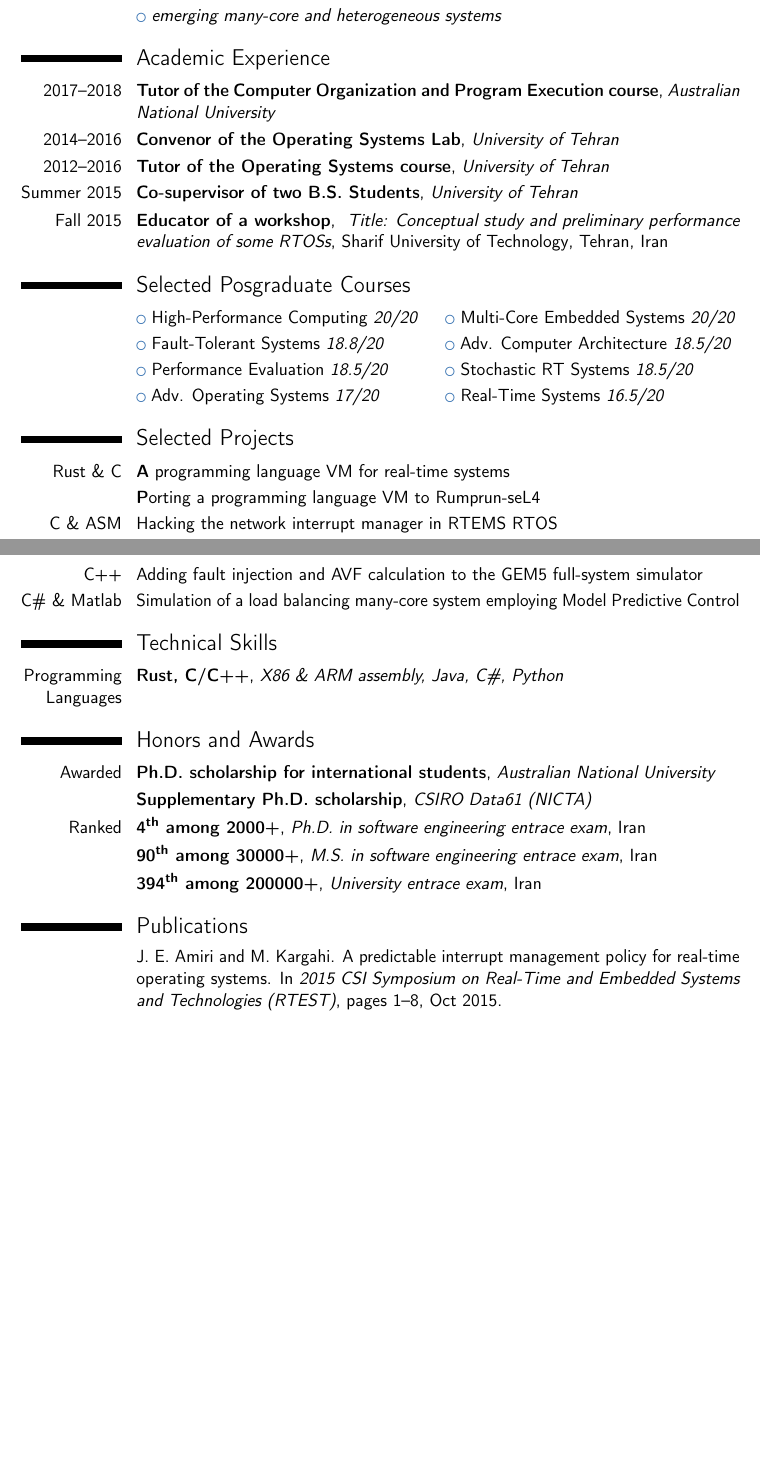
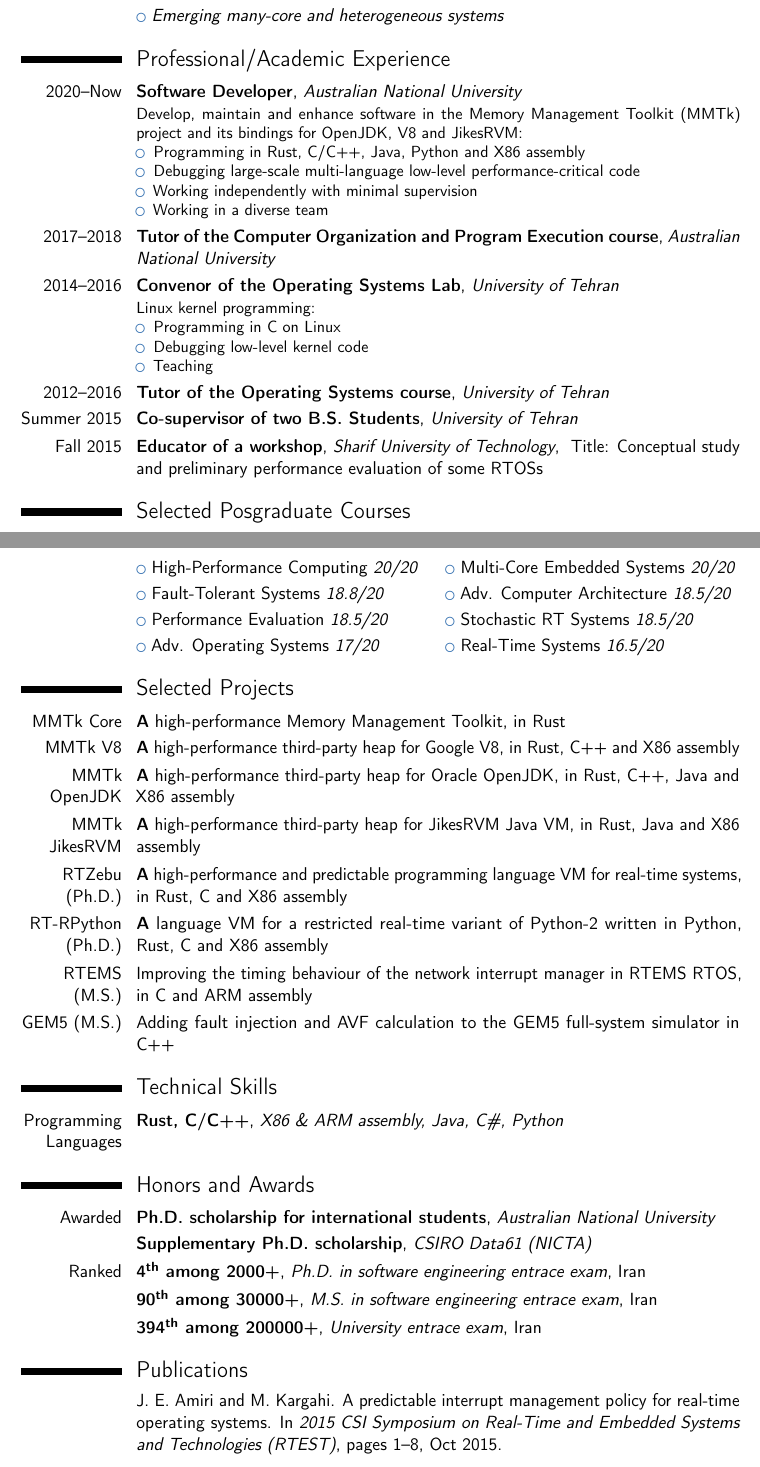
Before and after one commit to javadamiri/CV, a LaTeX CV (cv.tex, which reads academic_experience.tex, selected_projects.tex): two parts of pages 1 and 2 of 2, joined at a grey line, cut so that both start at the same text, the shorter picture padded with empty space. Compiled offline with pdfLaTeX.

Commit message:
update to 2021!

```diff
--- a/academic_experience.tex
+++ b/academic_experience.tex
@@ -1,7 +1,28 @@
-\section{Academic Experience}
+\section{Professional/Academic Experience}
 
-\cventry{2017--2018}{Tutor of the Computer Organization and Program Execution course}{Australian National University}{}{}{} % arguments 3 to 6 can be left empty
-\cventry{2014--2016}{Convenor of the Operating Systems Lab}{University of Tehran}{}{}{} % arguments 3 to 6 can be left empty
+\cventry{2020--Now}
+{Software Developer}
+{Australian National University}
+{}
+{}
+{Develop, maintain and enhance software in the Memory Management Toolkit (MMTk) project and its bindings for OpenJDK, V8 and JikesRVM:
+    \begin{itemize}
+    \item Programming in Rust, C/C++, Java, Python and X86 assembly
+    \item Debugging large-scale multi-language low-level performance-critical code
+    \item Working independently with minimal supervision
+    \item Working in a diverse team
+\end{itemize}}
+\cventry{2017--2018}{Tutor of the Computer Organization and Program Execution course}{Australian National University}{}{}
+{}
+
+\cventry{2014--2016}{Convenor of the Operating Systems Lab}{University of Tehran}{}{}{
+    Linux kernel programming:
+    \begin{itemize}
+        \item Programming in C on Linux
+        \item Debugging low-level kernel code
+        \item Teaching
+    \end{itemize}
+} % arguments 3 to 6 can be left empty
 \cventry{2012--2016}{Tutor of the Operating Systems course}{University of Tehran}{}{}{} % arguments 3 to 6 can be left empty
 \cventry{Summer 2015}{Co-supervisor of two B.S. Students}{University of Tehran}{}{}{} % arguments 3 to 6 can be left empty
-\cventry{Fall 2015}{Educator of a workshop}{ \textit{Title: Conceptual study and preliminary performance evaluation of some RTOSs}}{Sharif University of Technology}{Tehran, Iran}{} % arguments 3 to 6 can be left empty
+\cventry{Fall 2015}{Educator of a workshop}{Sharif University of Technology}{ Title: Conceptual study and preliminary performance evaluation of some RTOSs}{}{} % arguments 3 to 6 can be left empty
--- a/cv.tex
+++ b/cv.tex
@@ -1,4 +1,4 @@
-\documentclass[11pt,a4paper,calibri]{moderncv}
+\documentclass[11pt,a4paper,helvetica]{moderncv}
 
 %% ModernCV themes
 \moderncvstyle{classic}
--- a/selected_projects.tex
+++ b/selected_projects.tex
@@ -1,7 +1,31 @@
 \section{Selected Projects}
 
-\cvitem{Rust \& C}{\textbf{A} programming language VM for real-time systems}
-\cvitem{}{\textbf{P}orting a programming language VM to Rumprun-seL4}
-\cvitem{C \& ASM}{Hacking the network interrupt manager in RTEMS RTOS}
-\cvitem{C++}{Adding fault injection and AVF calculation to the GEM5 full-system simulator}
-\cvitem{C\# \& Matlab}{Simulation of a load balancing many-core system employing Model Predictive Control}
+\cvitem{MMTk Core}
+    {
+        \textbf{A} high-performance Memory Management Toolkit, in Rust
+    }
+\cvitem{MMTk V8}
+    {
+        \textbf{A} high-performance third-party heap for Google V8, in Rust, C++ and X86 assembly
+    }
+\cvitem{MMTk OpenJDK}
+    {
+        \textbf{A} high-performance third-party heap for Oracle OpenJDK, in Rust, C++, Java and X86 assembly
+    }
+\cvitem{MMTk JikesRVM}
+    {
+        \textbf{A} high-performance third-party heap for JikesRVM Java VM, in Rust, Java and X86 assembly
+    }
+\cvitem{RTZebu (Ph.D.)}
+    {
+        \textbf{A} high-performance and predictable programming language VM for real-time systems, in Rust, C and X86 assembly
+    }
+\cvitem{RT-RPython (Ph.D.)}
+    {
+        \textbf{A} language VM for a restricted real-time variant of Python-2 written in Python, Rust, C and X86 assembly
+    }
+\cvitem{RTEMS (M.S.)}
+    {Improving the timing behaviour of the network interrupt manager in RTEMS RTOS, in C and ARM assembly}
+\cvitem{GEM5 (M.S.)}
+    {Adding fault injection and AVF calculation to the GEM5 full-system simulator in C++}
+% \cvitem{C\# \& Matlab}{Simulation of a load balancing many-core system employing Model Predictive Control}
```
Also changed, not shown: education.tex (+1 -1 lines), publications.bib (+18 -0 lines), research_interests.tex (+3 -3 lines), cv.pdf.
